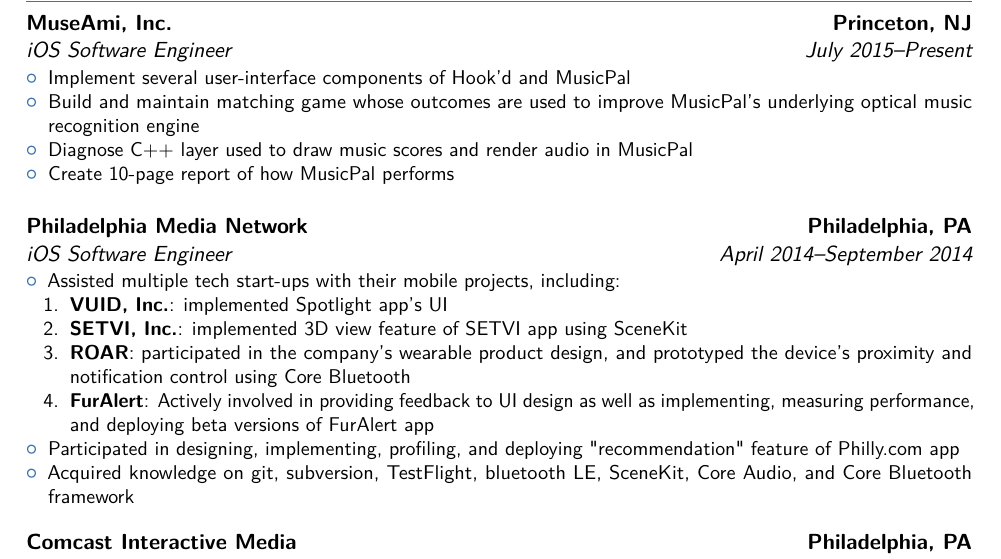
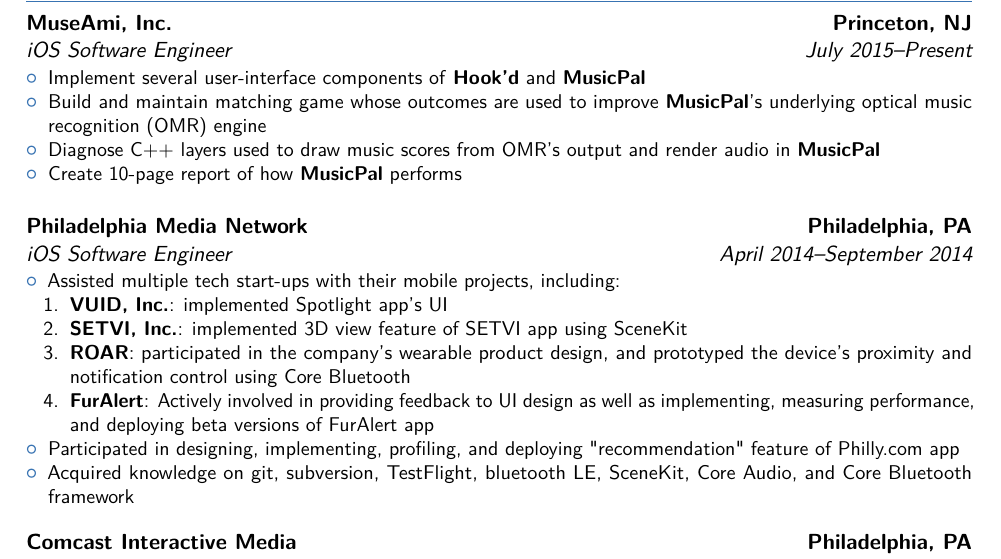
Before and after one commit to supperspidey/Resume, a LaTeX CV (main.tex): part of page 1 of 2, cut so that both start at the same text. Compiled offline with pdfLaTeX.

Commit message:
Bold the MuseAmi's app names, and add a hyperlink to MusicPal.

```diff
--- a/main.tex
+++ b/main.tex
@@ -23,10 +23,10 @@
 \section{Experience}
 \cventry{July 2015--Present}{iOS Software Engineer}{MuseAmi, Inc.}{Princeton, NJ}{}{
     \begin{itemize}
-        \item Implement several user-interface components of Hook'd and MusicPal
-        \item Build and maintain matching game whose outcomes are used to improve MusicPal's underlying optical music recognition engine
-        \item Diagnose C++ layer used to draw music scores and render audio in MusicPal
-        \item Create 10-page report of how MusicPal performs
+        \item Implement several user-interface components of \textbf{Hook'd} and \href{https://itunes.apple.com/us/app/musicpal-snap-hear-play-learn/id976261614?mt=8}{\textbf{MusicPal}}
+        \item Build and maintain matching game whose outcomes are used to improve \textbf{MusicPal}'s underlying optical music recognition (OMR) engine
+        \item Diagnose C++ layers used to draw music scores from OMR's output and render audio in \textbf{MusicPal}
+        \item Create 10-page report of how \textbf{MusicPal} performs
     \end{itemize}
 }
 \vspace{10 pt}
@@ -38,7 +38,7 @@
                  		\item \href{https://itunes.apple.com/us/app/spotlight-contests/id833685908?mt=8}{\textbf{VUID, Inc.}}: implemented Spotlight app's UI
                  		\item \textbf{SETVI, Inc.}: implemented 3D view feature of SETVI app using SceneKit
                  		\item \textbf{ROAR}: participated in the company's wearable product design, and prototyped the device's proximity and notification control using Core Bluetooth
-                 		\item \textbf{FurAlert}: Actively involved in providing feedback to UI design as well as implementing, measuring performance, and deploying beta versions of FurAlert app
+                 		\item \href{https://itunes.apple.com/us/app/furalert-is-like-amber-alert/id918544411?mt=8}{\textbf{FurAlert}}: Actively involved in providing feedback to UI design as well as implementing, measuring performance, and deploying beta versions of FurAlert app
              \end{enumerate}
         % \item Assisted multiple tech start-ups with their mobile projects, including implementing iOS apps' user interface and push notification, programming and benchmarking 3D presentation software, and prototyping wearable product's proximity and notification control using Core Bluetooth framework
         \item Participated in designing, implementing, profiling, and deploying "recommendation" feature of \href{https://itunes.apple.com/us/app/philly.com-app/id577251728?mt=8}{Philly.com} app
```
Also changed, not shown: 3 other files.
